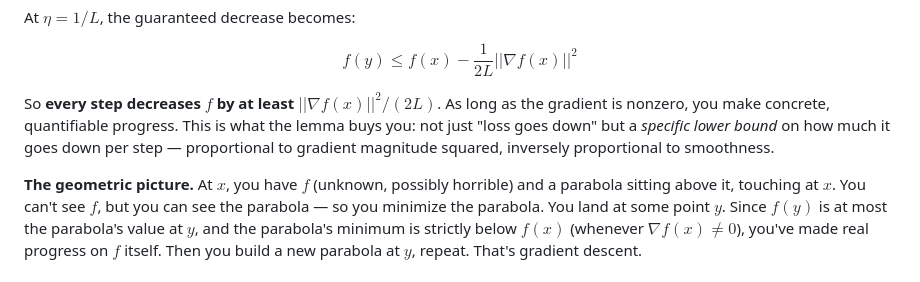
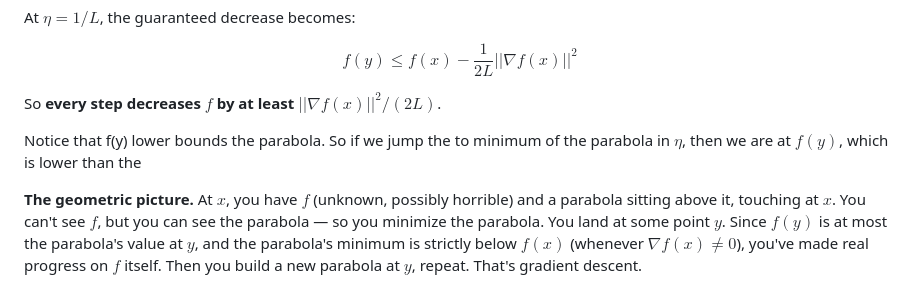
Before and after one commit to ampho12/obsidian-linux-kernel, a Markdown page: machine-learning/notes/Descent Lemma.md, the part around the change. Rendered like a GitHub page.

Commit message:
vault backup: 2026-05-05 18:22:20

```diff
--- a/machine-learning/notes/Descent Lemma.md
+++ b/machine-learning/notes/Descent Lemma.md
@@ -105,7 +105,10 @@ At $\eta = 1/L$, the guaranteed decrease becomes:
 
 $$f(y) \leq f(x) - \frac{1}{2L} ||\nabla f(x)||^2$$
 
-So **every step decreases $f$ by at least $||\nabla f(x)||^2 / (2L)$**. As long as the gradient is nonzero, you make concrete, quantifiable progress. This is what the lemma buys you: not just "loss goes down" but a *specific lower bound* on how much it goes down per step — proportional to gradient magnitude squared, inversely proportional to smoothness.
+So **every step decreases $f$ by at least $||\nabla f(x)||^2 / (2L)$**.
+
+Notice that f(y) lower bounds the parabola. So if we jump the to minimum of the parabola in $\eta$, then we are at $f(y)$, which is lower than the
+
 
 **The geometric picture.** At $x$, you have $f$ (unknown, possibly horrible) and a parabola sitting above it, touching at $x$. You can't see $f$, but you can see the parabola — so you minimize the parabola. You land at some point $y$. Since $f(y)$ is at most the parabola's value at $y$, and the parabola's minimum is strictly below $f(x)$ (whenever $\nabla f(x) \neq 0$), you've made real progress on $f$ itself. Then you build a new parabola at $y$, repeat. That's gradient descent.
 
```
